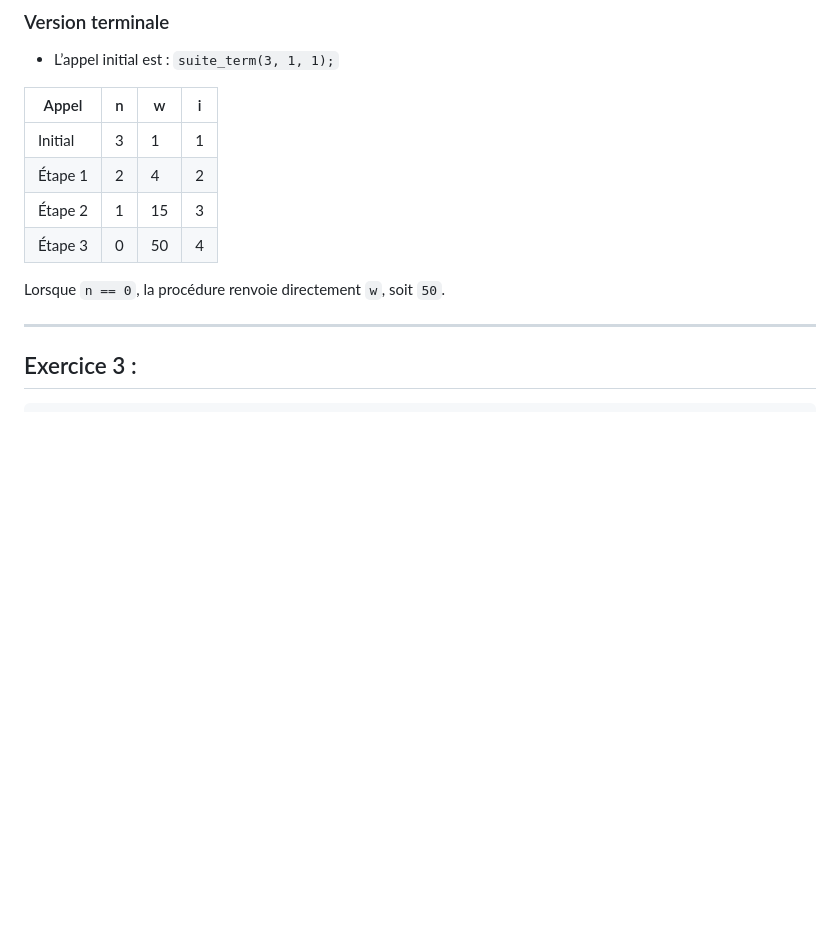
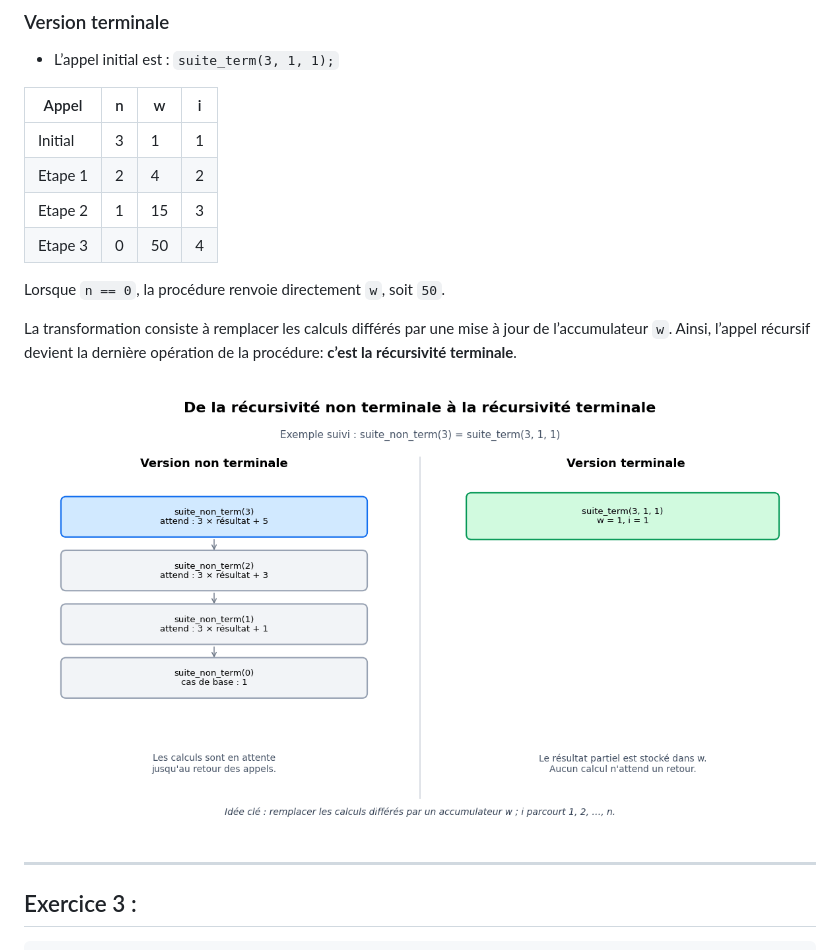
Before and after one commit to akilelkamel/ASD-C, a Markdown page: exercices/td4-correction .md, the part around the change. Drawn GitHub-style; pictures changed too: exercices/imgs/recursivite_non_terminale_vers_terminale.gif (added); blank space fills up the shorter version.

```diff
--- a/exercices/td4-correction .md
+++ b/exercices/td4-correction .md
@@ -102,13 +102,18 @@ void main () {
 | Appel   | n | w  | i |
 |---------|---|----|---|
 | Initial | 3 | 1  | 1 |
-| Étape 1 | 2 | 4  | 2 |
-| Étape 2 | 1 | 15 | 3 |
-| Étape 3 | 0 | 50 | 4 |
+| Etape 1 | 2 | 4  | 2 |
+| Etape 2 | 1 | 15 | 3 |
+| Etape 3 | 0 | 50 | 4 |
 
 
 Lorsque `n == 0`, la procédure renvoie directement `w`, soit `50`.
 
+
+La transformation consiste à remplacer les calculs différés par une mise à jour de l’accumulateur `w`. Ainsi, l’appel récursif devient la dernière opération de la procédure: **c’est la récursivité terminale**.
+
+
+![](imgs/recursivite_non_terminale_vers_terminale.gif)
 
 ------------------------------------------------------------------------
 
```
Also changed, not shown: exercices/chapter5.md (+5 -6 lines).
